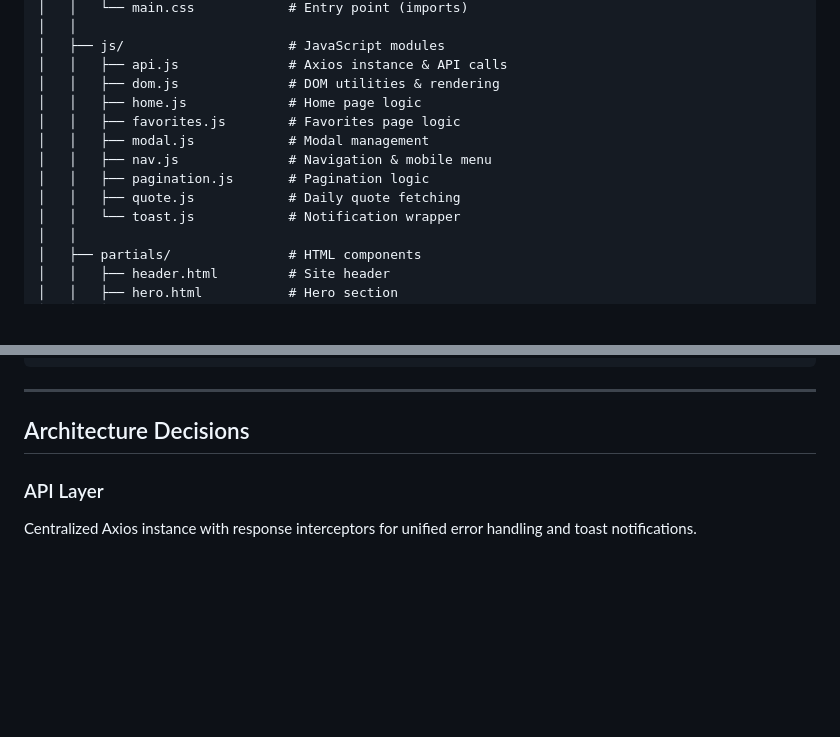
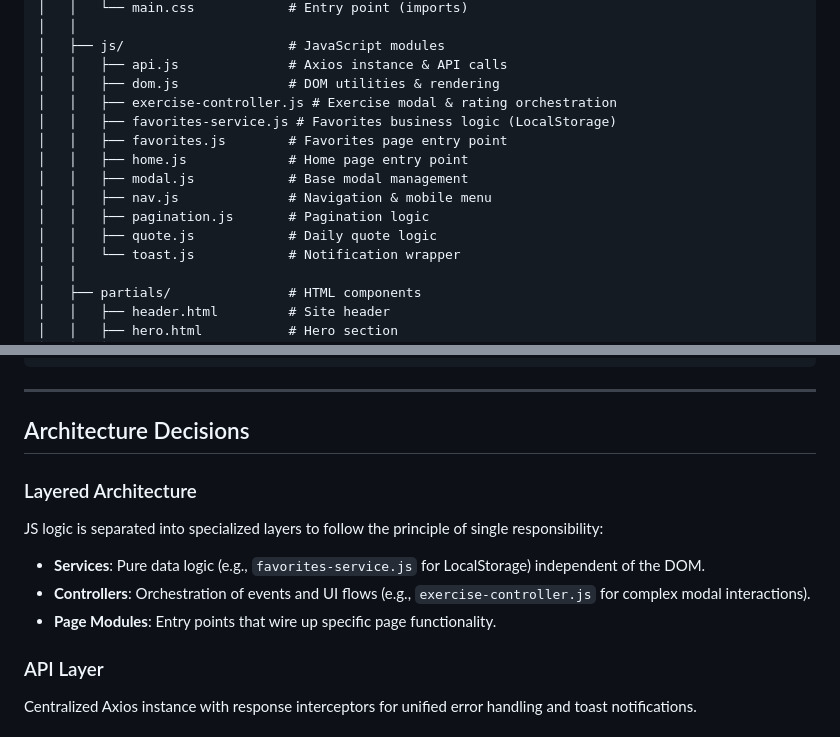
Before and after one commit to CodeNoob53/You_Energy_App, a Markdown page: README.md, 2 parts joined by grey strips. Drawn GitHub-style; blank space fills up the shorter version.

Commit message:
docs: Document layered architecture and update JavaScript file descriptions in the README.

```diff
--- a/README.md
+++ b/README.md
@@ -84,12 +84,14 @@ You_Energy_App/
 │   ├── js/                     # JavaScript modules
 │   │   ├── api.js              # Axios instance & API calls
 │   │   ├── dom.js              # DOM utilities & rendering
-│   │   ├── home.js             # Home page logic
-│   │   ├── favorites.js        # Favorites page logic
-│   │   ├── modal.js            # Modal management
+│   │   ├── exercise-controller.js # Exercise modal & rating orchestration
+│   │   ├── favorites-service.js # Favorites business logic (LocalStorage)
+│   │   ├── favorites.js        # Favorites page entry point
+│   │   ├── home.js             # Home page entry point
+│   │   ├── modal.js            # Base modal management
 │   │   ├── nav.js              # Navigation & mobile menu
 │   │   ├── pagination.js       # Pagination logic
-│   │   ├── quote.js            # Daily quote fetching
+│   │   ├── quote.js            # Daily quote logic
 │   │   └── toast.js            # Notification wrapper
 │   │
 │   ├── partials/               # HTML components
@@ -129,6 +131,12 @@ You_Energy_App/
 ---
 
 ## Architecture Decisions
+
+### Layered Architecture
+JS logic is separated into specialized layers to follow the principle of single responsibility:
+- **Services**: Pure data logic (e.g., `favorites-service.js` for LocalStorage) independent of the DOM.
+- **Controllers**: Orchestration of events and UI flows (e.g., `exercise-controller.js` for complex modal interactions).
+- **Page Modules**: Entry points that wire up specific page functionality.
 
 ### API Layer
 Centralized Axios instance with response interceptors for unified error handling and toast notifications.
```
